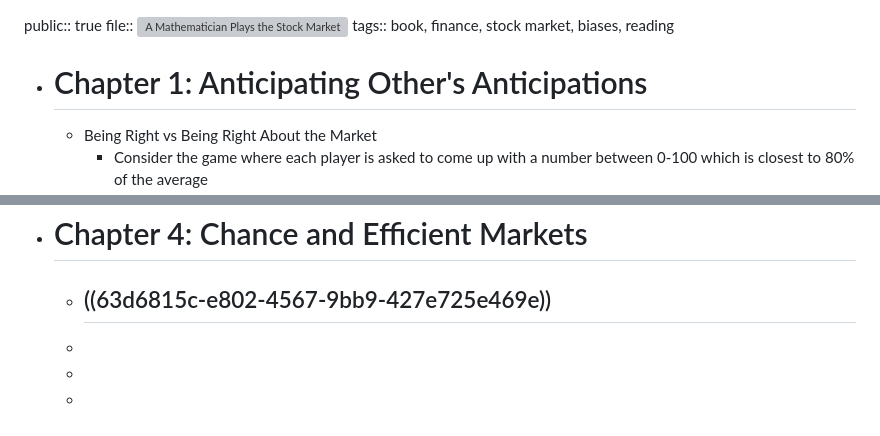
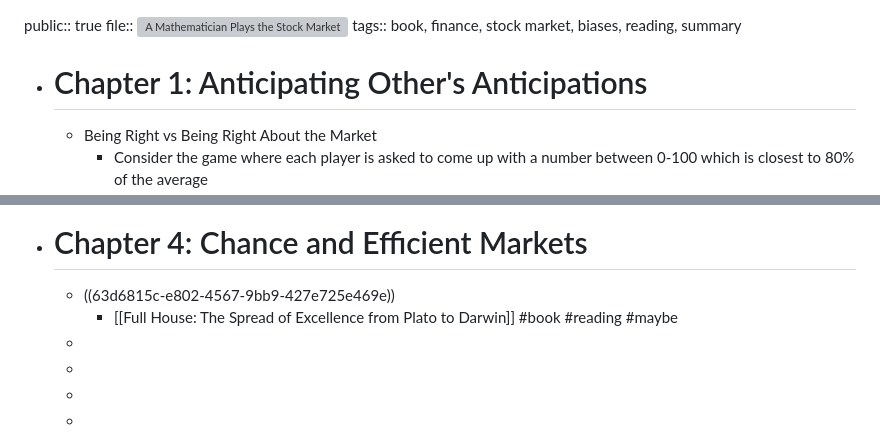
Before and after one commit to ppeetteerrs/logseq-pkm, a Markdown page: pages/A Mathematician Plays the Stock Market.md, 2 parts joined by grey strips. Rendered like a GitHub page; grey boxes are pictures that could not be loaded.

Commit message:
Auto saved by Logseq

```diff
--- a/pages/A Mathematician Plays the Stock Market.md
+++ b/pages/A Mathematician Plays the Stock Market.md
@@ -1,6 +1,6 @@
 public:: true
 file:: ![A Mathematician Plays the Stock Market](../assets/John_Allen_Paulos_-_A_Mathematician_Plays_the_Stock_Market-Basic_Books_(2003)_1674982457123_0.pdf)
-tags:: book, finance, stock market, biases, reading
+tags:: book, finance, stock market, biases, reading, summary
 
 - # Chapter 1: Anticipating Other's Anticipations
 	- Being Right vs Being Right About the Market
@@ -66,7 +66,7 @@ tags:: book, finance, stock market, biases, reading
 		- Explains why in a bubble economy acquisitions are often way overpriced
 - # Chapter 4: Chance and Efficient Markets
 	- ((63d6815c-e802-4567-9bb9-427e725e469e))
-		-
+		- [[Full House: The Spread of Excellence from Plato to Darwin]] #book #reading #maybe
 	-
 	-
 	-
```
